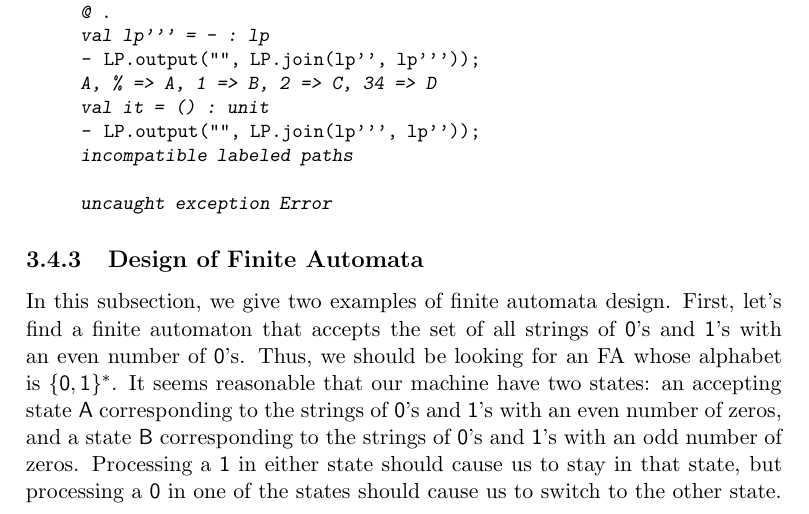
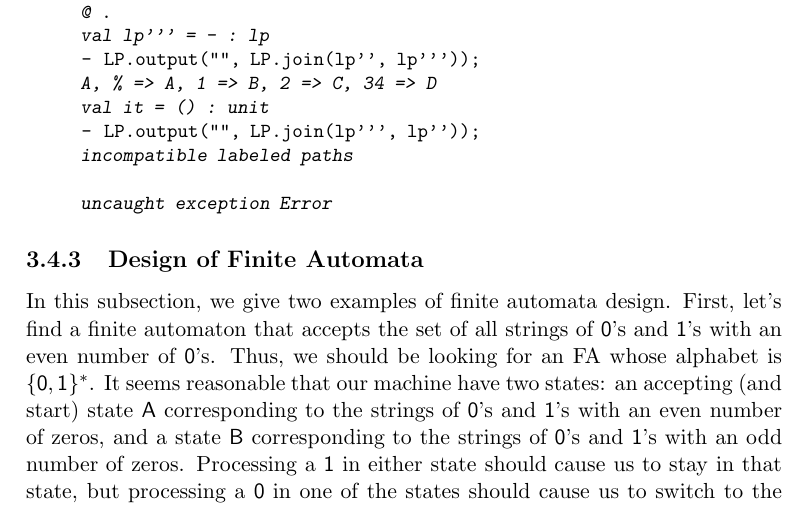
Before and after one commit to alleystoughton/Forlan, a LaTeX thesis (book/book.tex, which reads book/chap-3.4.tex): part of page 161 of 400, cut so that both start at the same text. The pictures show the PDF file book/book.pdf that the author committed with the source.

Commit message:
Tweak to book.

```diff
--- a/book/chap-3.4.tex
+++ b/book/chap-3.4.tex
@@ -417,7 +417,7 @@ design.  First, let's find a finite automaton that accepts the set
 of all strings of $\zerosf$'s and $\onesf$'s with an even number of
 $\zerosf$'s.  Thus, we should be looking for an FA whose alphabet is
 $\{\mathsf{0,1}\}^*$.  It seems reasonable that our machine have two
-states: an accepting state $\Asf$ corresponding to the strings of
+states: an accepting (and start) state $\Asf$ corresponding to the strings of
 $\zerosf$'s and $\onesf$'s with an even number of zeros, and a state
 $\Bsf$ corresponding to the strings of $\zerosf$'s and $\onesf$'s with
 an odd number of zeros.  Processing a $\onesf$ in either state should
```
Also changed, not shown: book/book.pdf.
